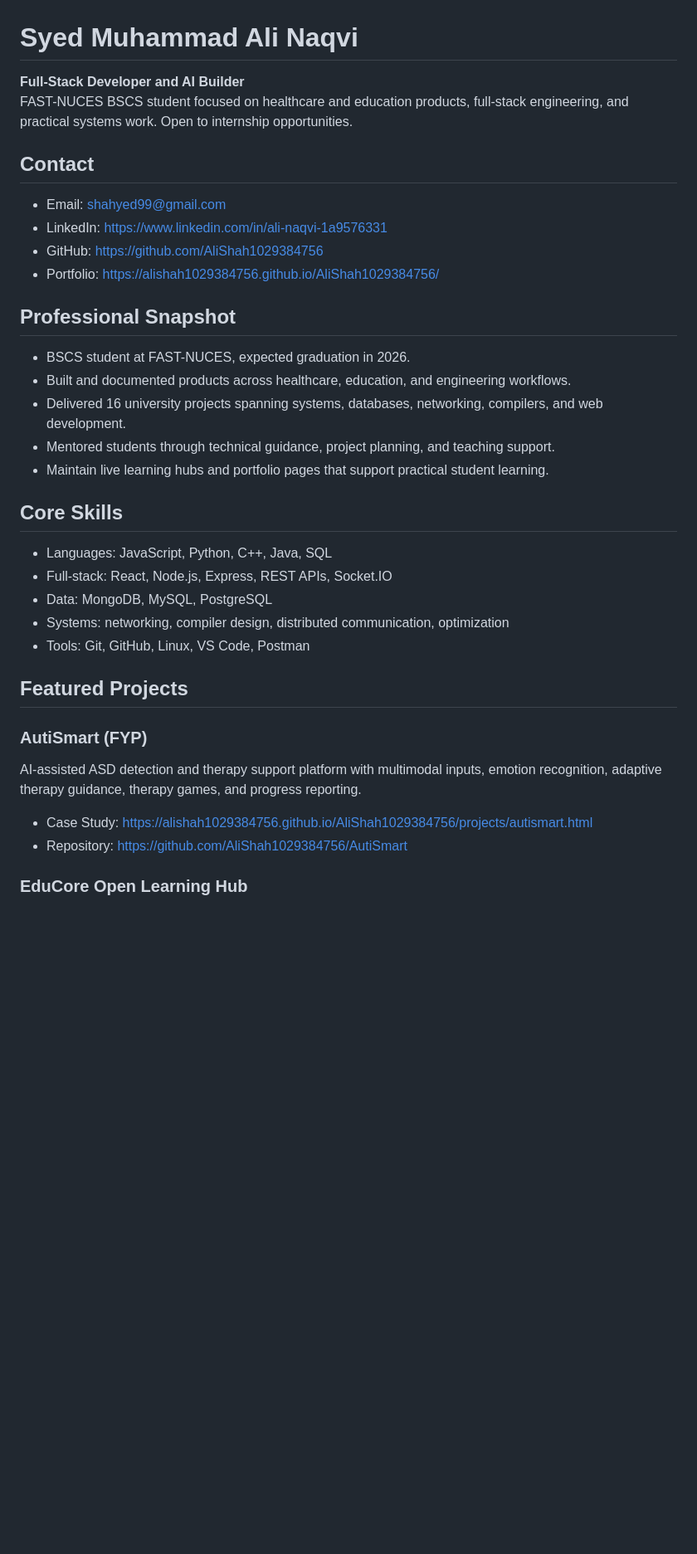
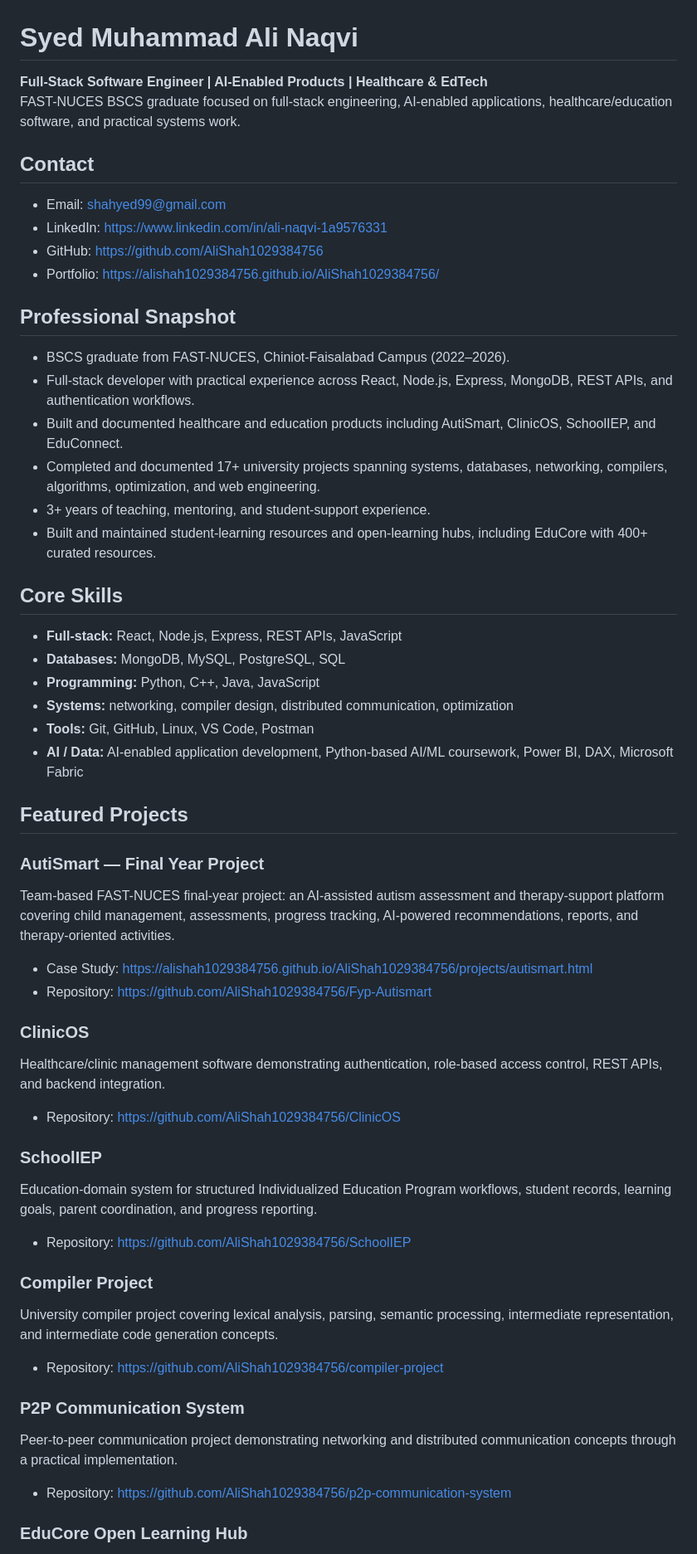
Before and after one commit to AliShah1029384756/AliShah1029384756, a Markdown page: assets/Syed-Muhammad-Ali-Naqvi-Resume.md, the part around one of its changes. Shown at 83% size. Rendered like a GitHub page; blank space fills up the shorter version.

Commit message:
docs: synchronize readable resume with profile facts

```diff
--- a/assets/Syed-Muhammad-Ali-Naqvi-Resume.md
+++ b/assets/Syed-Muhammad-Ali-Naqvi-Resume.md
@@ -1,7 +1,7 @@
 # Syed Muhammad Ali Naqvi
 
-**Full-Stack Developer and AI Builder**
-FAST-NUCES BSCS student focused on healthcare and education products, full-stack engineering, and practical systems work. Open to internship opportunities.
+**Full-Stack Software Engineer | AI-Enabled Products | Healthcare & EdTech**
+FAST-NUCES BSCS graduate focused on full-stack engineering, AI-enabled applications, healthcare/education software, and practical systems work.
 
 ## Contact
 
@@ -12,26 +12,53 @@ FAST-NUCES BSCS student focused on healthcare and education products, full-stack
 
 ## Professional Snapshot
 
-- BSCS student at FAST-NUCES, expected graduation in 2026.
-- Built and documented products across healthcare, education, and engineering workflows.
-- Delivered 16 university projects spanning systems, databases, networking, compilers, and web development.
-- Mentored students through technical guidance, project planning, and teaching support.
-- Maintain live learning hubs and portfolio pages that support practical student learning.
+- BSCS graduate from FAST-NUCES, Chiniot-Faisalabad Campus (2022–2026).
+- Full-stack developer with practical experience across React, Node.js, Express, MongoDB, REST APIs, and authentication workflows.
+- Built and documented healthcare and education products including AutiSmart, ClinicOS, SchoolIEP, and EduConnect.
+- Completed and documented 17+ university projects spanning systems, databases, networking, compilers, algorithms, optimization, and web engineering.
+- 3+ years of teaching, mentoring, and student-support experience.
+- Built and maintained student-learning resources and open-learning hubs, including EduCore with 400+ curated resources.
 
 ## Core Skills
 
-- Languages: JavaScript, Python, C++, Java, SQL
-- Full-stack: React, Node.js, Express, REST APIs, Socket.IO
-- Data: MongoDB, MySQL, PostgreSQL
-- Systems: networking, compiler design, distributed communication, optimization
-- Tools: Git, GitHub, Linux, VS Code, Postman
+- **Full-stack:** React, Node.js, Express, REST APIs, JavaScript
+- **Databases:** MongoDB, MySQL, PostgreSQL, SQL
+- **Programming:** Python, C++, Java, JavaScript
+- **Systems:** networking, compiler design, distributed communication, optimization
+- **Tools:** Git, GitHub, Linux, VS Code, Postman
+- **AI / Data:** AI-enabled application development, Python-based AI/ML coursework, Power BI, DAX, Microsoft Fabric
 
 ## Featured Projects
 
-### AutiSmart (FYP)
-AI-assisted ASD detection and therapy support platform with multimodal inputs, emotion recognition, adaptive therapy guidance, therapy games, and progress reporting.
+### AutiSmart — Final Year Project
+
+Team-based FAST-NUCES final-year project: an AI-assisted autism assessment and therapy-support platform covering child management, assessments, progress tracking, AI-powered recommendations, reports, and therapy-oriented activities.
 
 - Case Study: https://alishah1029384756.github.io/AliShah1029384756/projects/autismart.html
-- Repository: https://github.com/AliShah1029384756/AutiSmart
+- Repository: https://github.com/AliShah1029384756/Fyp-Autismart
+
+### ClinicOS
+
+Healthcare/clinic management software demonstrating authentication, role-based access control, REST APIs, and backend integration.
+
+- Repository: https://github.com/AliShah1029384756/ClinicOS
+
+### SchoolIEP
+
+Education-domain system for structured Individualized Education Program workflows, student records, learning goals, parent coordination, and progress reporting.
+
+- Repository: https://github.com/AliShah1029384756/SchoolIEP
+
+### Compiler Project
+
+University compiler project covering lexical analysis, parsing, semantic processing, intermediate representation, and intermediate code generation concepts.
+
+- Repository: https://github.com/AliShah1029384756/compiler-project
+
+### P2P Communication System
+
+Peer-to-peer communication project demonstrating networking and distributed communication concepts through a practical implementation.
+
+- Repository: https://github.com/AliShah1029384756/p2p-communication-system
 
 ### EduCore Open Learning Hub
```
Also changed, not shown: other parts of assets/Syed-Muhammad-Ali-Naqvi-Resume.md (+19 -30 lines).
